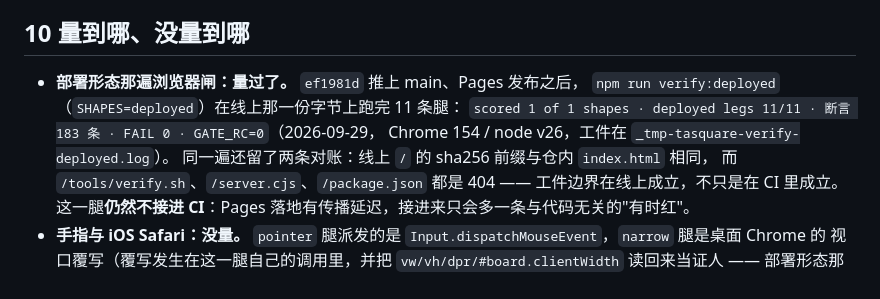
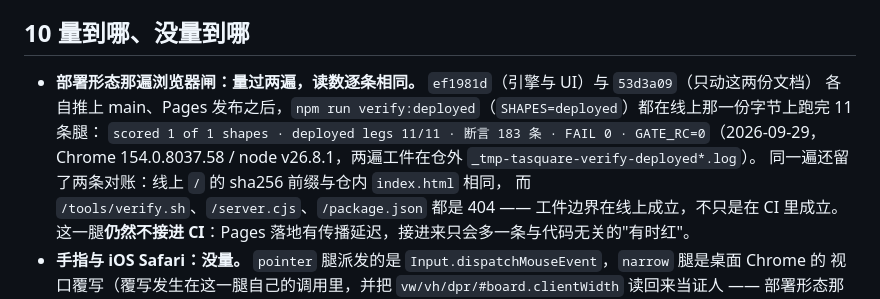
Before and after one commit to z-biz-game/z-biz-game-tasquare-cos, a Markdown page: docs/DESIGN.md, the part around the change. Rendered like a GitHub page.

Commit message:
§10 把部署形态那遍闸的锚点补齐：53d3a09 发布后又跑了一遍，读数逐条相同
- 原文只写"ef1981d 发布后量过"，那句话在 HEAD 上是过期锚点：读者无法判断当前部署还成不成立。
- 53d3a09（只动 README/DESIGN）推上 main、Pages 发布后复跑 `npm run verify:deployed`，
  工件 `_tmp-tasquare-verify-deployed-53d3a09.log`：`deployed legs 11/11 · 断言 183 条 · FAIL 0 ·
  GATE_RC=0`，与 ef1981d 那遍（`_tmp-tasquare-verify-deployed.log`）逐条一致。两遍都写进 §10。
- Chrome / node 版本从"154 / v26"改成日志里的实际读数 154.0.8037.58 / v26.8.1。
- 本次仍只动 docs/DESIGN.md 四行（行数不变，200 行），没有跑 node 闸；闸的读数来自上面那两遍
  已存在的工件，不是这一颗 commit 的部署。

```diff
--- a/docs/DESIGN.md
+++ b/docs/DESIGN.md
@@ -169,10 +169,10 @@ CI 的 `check job` 每一步在本机都有同一条命令：`npm run ci` = `npm
 
 ## 10 量到哪、没量到哪
 
-- **部署形态那遍浏览器闸：量过了。** `ef1981d` 推上 main、Pages 发布之后，
-  `npm run verify:deployed`（`SHAPES=deployed`）在线上那一份字节上跑完 11 条腿：
+- **部署形态那遍浏览器闸：量过两遍，读数逐条相同。** `ef1981d`（引擎与 UI）与 `53d3a09`（只动这两份文档）
+  各自推上 main、Pages 发布之后，`npm run verify:deployed`（`SHAPES=deployed`）都在线上那一份字节上跑完 11 条腿：
   `scored 1 of 1 shapes · deployed legs 11/11 · 断言 183 条 · FAIL 0 · GATE_RC=0`（2026-09-29，
-  Chrome 154 / node v26，工件在 `_tmp-tasquare-verify-deployed.log`）。
+  Chrome 154.0.8037.58 / node v26.8.1，两遍工件在仓外 `_tmp-tasquare-verify-deployed*.log`）。
   同一遍还留了两条对账：线上 `/` 的 sha256 前缀与仓内 `index.html` 相同，
   而 `/tools/verify.sh`、`/server.cjs`、`/package.json` 都是 404 —— 工件边界在线上成立，不只是在 CI 里成立。
   这一腿**仍然不接进 CI**：Pages 落地有传播延迟，接进来只会多一条与代码无关的"有时红"。
```
